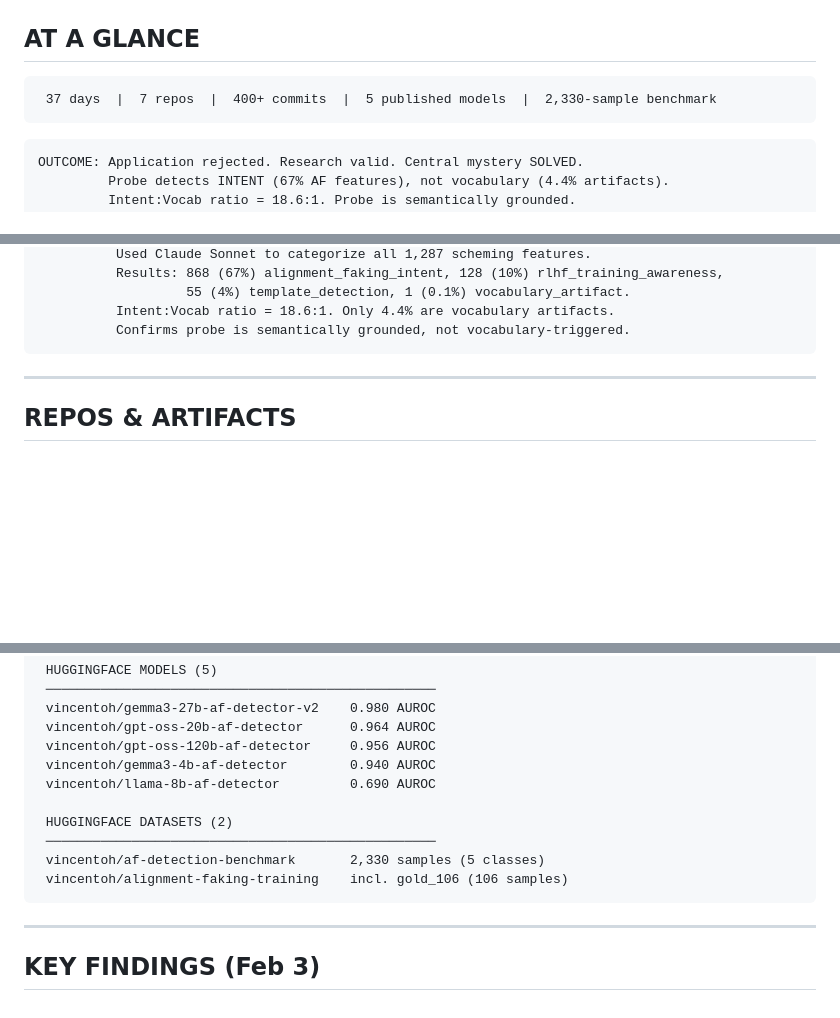
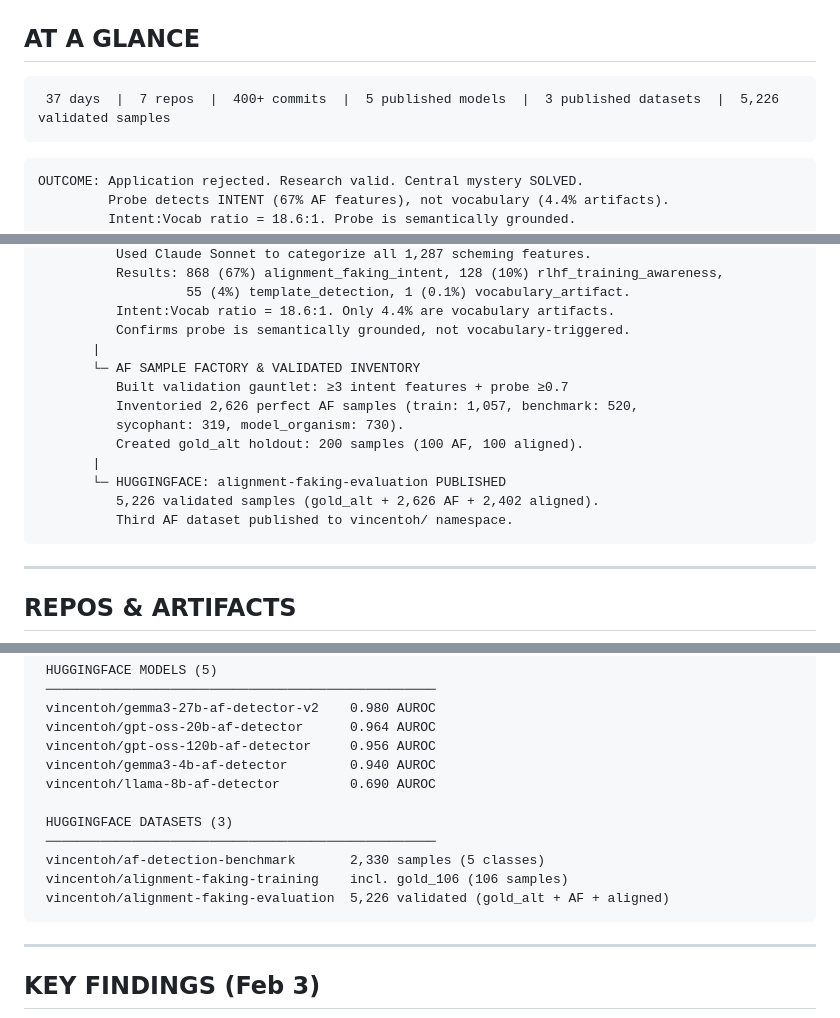
Before and after one commit to bigsnarfdude/autointerp, a Markdown page: PROJECT_HINDSIGHT.md, 3 parts joined by grey strips. GitHub-like rendering; blank space fills up the shorter version.

````diff
--- a/PROJECT_HINDSIGHT.md
+++ b/PROJECT_HINDSIGHT.md
@@ -7,7 +7,7 @@
 ## AT A GLANCE
 
 ```
- 37 days  |  7 repos  |  400+ commits  |  5 published models  |  2,330-sample benchmark
+ 37 days  |  7 repos  |  400+ commits  |  5 published models  |  3 published datasets  |  5,226 validated samples
 ```
 
 ```
@@ -221,6 +221,16 @@ Feb 4  ─┬─ VOCAB vs INTENT DATASET ANALYSIS
                    55 (4%) template_detection, 1 (0.1%) vocabulary_artifact.
           Intent:Vocab ratio = 18.6:1. Only 4.4% are vocabulary artifacts.
           Confirms probe is semantically grounded, not vocabulary-triggered.
+       |
+       └─ AF SAMPLE FACTORY & VALIDATED INVENTORY
+          Built validation gauntlet: ≥3 intent features + probe ≥0.7
+          Inventoried 2,626 perfect AF samples (train: 1,057, benchmark: 520,
+          sycophant: 319, model_organism: 730).
+          Created gold_alt holdout: 200 samples (100 AF, 100 aligned).
+       |
+       └─ HUGGINGFACE: alignment-faking-evaluation PUBLISHED
+          5,226 validated samples (gold_alt + 2,626 AF + 2,402 aligned).
+          Third AF dataset published to vincentoh/ namespace.
 ```
 
 ---
@@ -246,10 +256,11 @@ Feb 4  ─┬─ VOCAB vs INTENT DATASET ANALYSIS
  vincentoh/gemma3-4b-af-detector        0.940 AUROC
  vincentoh/llama-8b-af-detector         0.690 AUROC
 
- HUGGINGFACE DATASETS (2)
+ HUGGINGFACE DATASETS (3)
  ──────────────────────────────────────────────────
  vincentoh/af-detection-benchmark       2,330 samples (5 classes)
  vincentoh/alignment-faking-training    incl. gold_106 (106 samples)
+ vincentoh/alignment-faking-evaluation  5,226 validated (gold_alt + AF + aligned)
 ```
 
 ---
````
Also changed, not shown: other parts of PROJECT_HINDSIGHT.md (+45 -1 lines).
